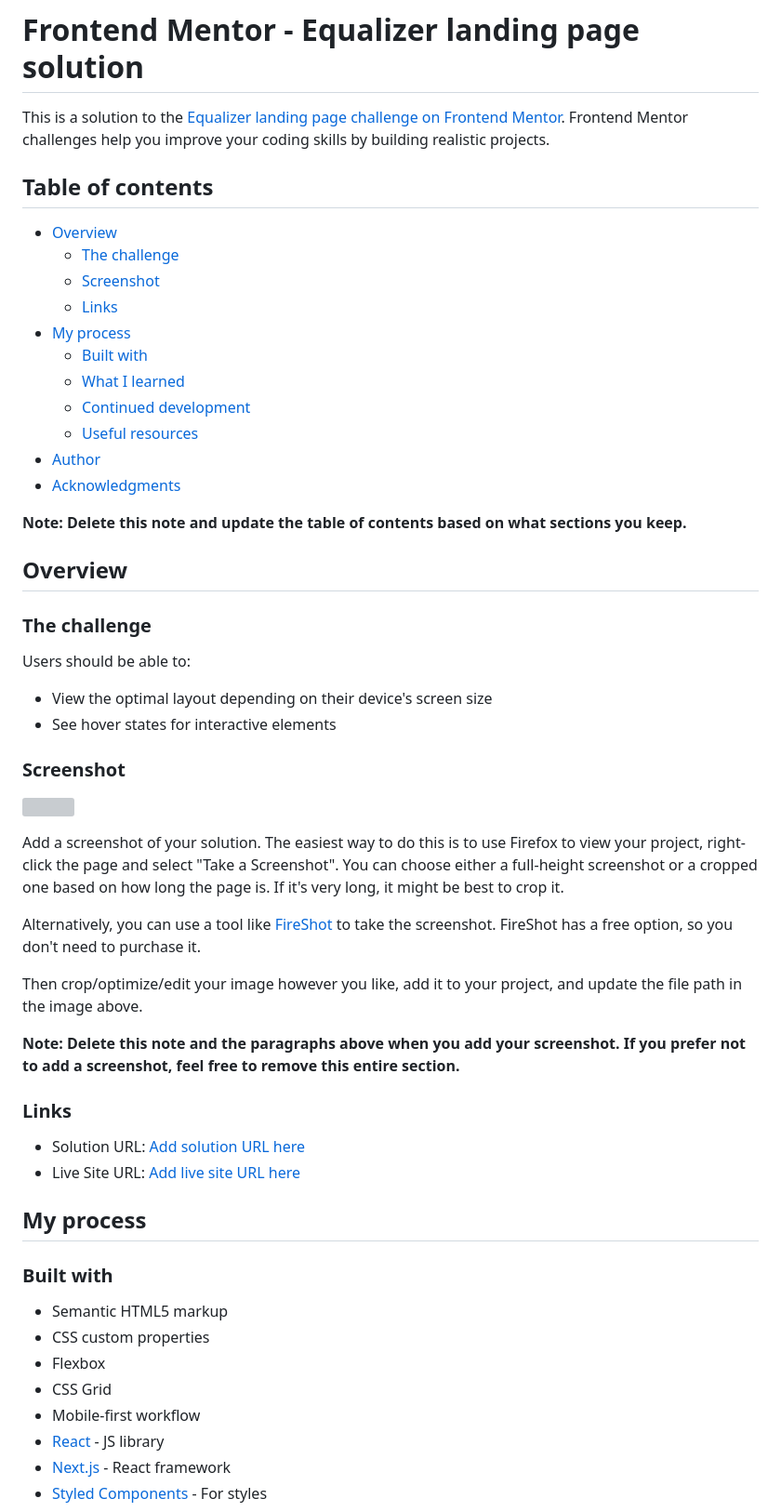
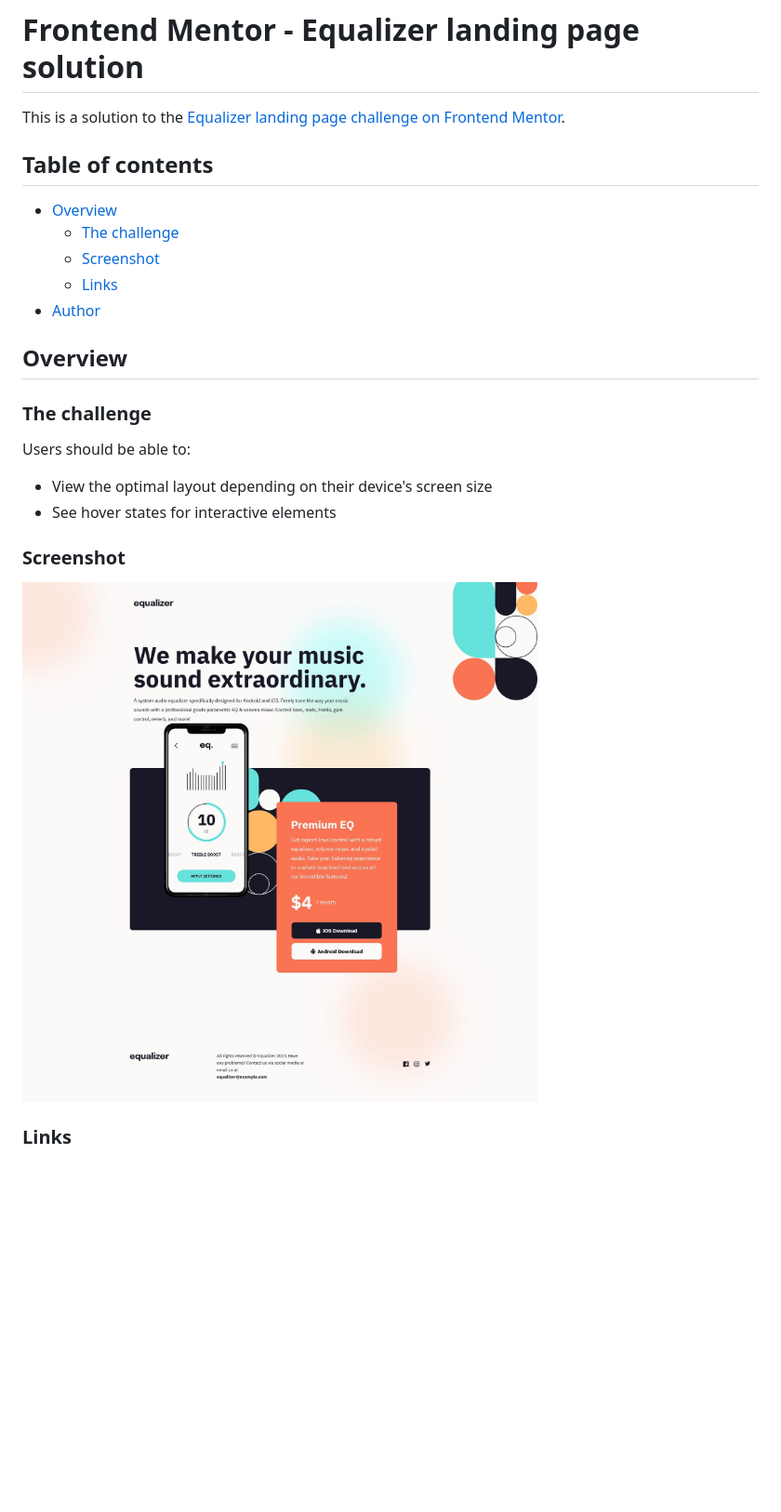
Before and after one commit to ekizashvilit/equalizer-landing-page, a Markdown page: README-template.md, the part around the change printed below. Shown: that part at 93% size. GitHub-like rendering; pictures changed too: screenshot.jpg (added); blank space fills up the shorter version; grey boxes are pictures that could not be loaded.

```diff
--- a/README-template.md
+++ b/README-template.md
@@ -1,6 +1,6 @@
 # Frontend Mentor - Equalizer landing page solution
 
-This is a solution to the [Equalizer landing page challenge on Frontend Mentor](https://www.frontendmentor.io/challenges/equalizer-landing-page-7VJ4gp3DE). Frontend Mentor challenges help you improve your coding skills by building realistic projects.
+This is a solution to the [Equalizer landing page challenge on Frontend Mentor](https://www.frontendmentor.io/challenges/equalizer-landing-page-7VJ4gp3DE).
 
 ## Table of contents
 
@@ -8,15 +8,7 @@ This is a solution to the [Equalizer landing page challenge on Frontend Mentor](
   - [The challenge](#the-challenge)
   - [Screenshot](#screenshot)
   - [Links](#links)
-- [My process](#my-process)
-  - [Built with](#built-with)
-  - [What I learned](#what-i-learned)
-  - [Continued development](#continued-development)
-  - [Useful resources](#useful-resources)
 - [Author](#author)
-- [Acknowledgments](#acknowledgments)
-
-**Note: Delete this note and update the table of contents based on what sections you keep.**
 
 ## Overview
 
@@ -31,29 +23,5 @@ Users should be able to:
 
 ![](./screenshot.jpg)
 
-Add a screenshot of your solution. The easiest way to do this is to use Firefox to view your project, right-click the page and select "Take a Screenshot". You can choose either a full-height screenshot or a cropped one based on how long the page is. If it's very long, it might be best to crop it.
-
-Alternatively, you can use a tool like [FireShot](https://getfireshot.com/) to take the screenshot. FireShot has a free option, so you don't need to purchase it.
-
-Then crop/optimize/edit your image however you like, add it to your project, and update the file path in the image above.
-
-**Note: Delete this note and the paragraphs above when you add your screenshot. If you prefer not to add a screenshot, feel free to remove this entire section.**
-
 ### Links
 
-- Solution URL: [Add solution URL here](https://your-solution-url.com)
-- Live Site URL: [Add live site URL here](https://your-live-site-url.com)
-
-## My process
-
-### Built with
-
-- Semantic HTML5 markup
-- CSS custom properties
-- Flexbox
-- CSS Grid
-- Mobile-first workflow
-- [React](https://reactjs.org/) - JS library
-- [Next.js](https://nextjs.org/) - React framework
-- [Styled Components](https://styled-components.com/) - For styles
-
```
Also changed, not shown: other parts of README-template.md (+3 -51 lines).
